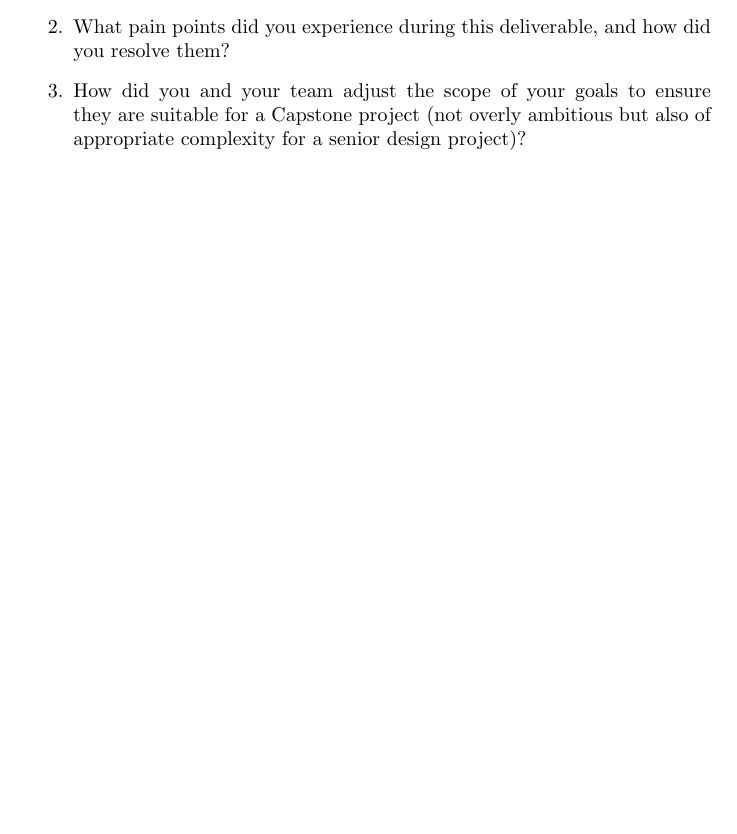
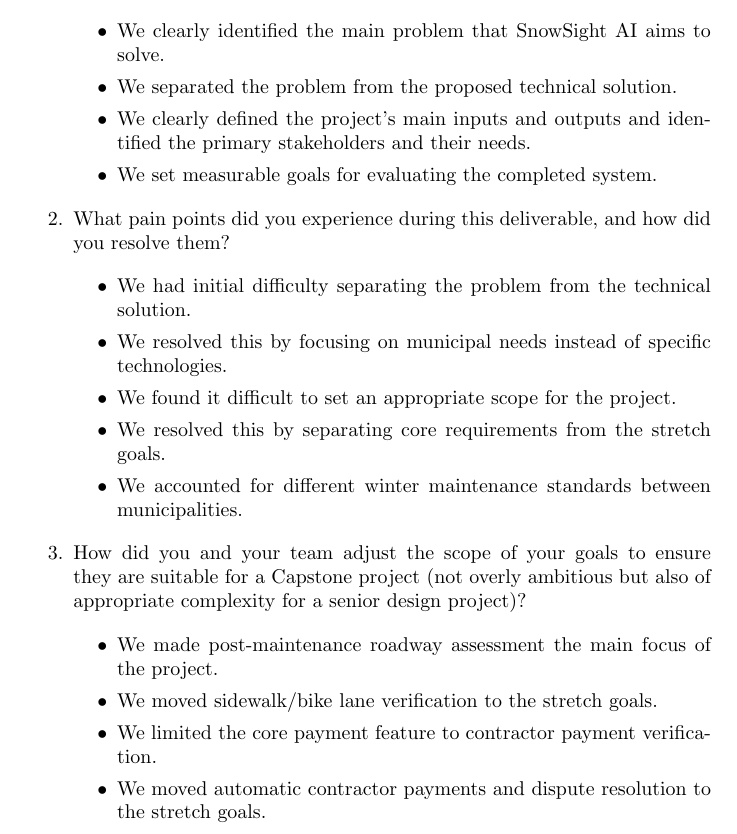
Before and after one commit to CodeMaster177/snowsight-ai, a LaTeX document (docs/ProblemStatementAndGoals/ProblemStatement.tex): part of page 7 of 7, cut at the place of the change, the shorter picture padded with empty space. Compiled offline with pdfLaTeX; a LaTeX package or settings file that is missing is left out.

Commit message:
Added Problem Statement Reflection

```diff
--- a/docs/ProblemStatementAndGoals/ProblemStatement.tex
+++ b/docs/ProblemStatementAndGoals/ProblemStatement.tex
@@ -331,13 +331,35 @@
 
     \item What went well while writing this deliverable?
 
+    \begin{itemize}
+        \item We clearly identified the main problem that SnowSight AI aims to solve.
+        \item We separated the problem from the proposed technical solution.
+        \item We clearly defined the project's main inputs and outputs and identified the primary stakeholders and their needs.
+        \item We set measurable goals for evaluating the completed system.
+    \end{itemize}
+
     \item What pain points did you experience during this deliverable, and how
     did you resolve them?
+
+    \begin{itemize}
+        \item We had initial difficulty separating the problem from the technical solution.
+        \item We resolved this by focusing on municipal needs instead of specific technologies.
+        \item We found it difficult to set an appropriate scope for the project.
+        \item We resolved this by separating core requirements from the stretch goals.
+        \item We accounted for different winter maintenance standards between municipalities.
+    \end{itemize}
 
     \item How did you and your team adjust the scope of your goals to ensure
     they are suitable for a Capstone project (not overly ambitious but also of
     appropriate complexity for a senior design project)?
 
+    \begin{itemize}
+        \item We made post-maintenance roadway assessment the main focus of the project.
+        \item We moved sidewalk/bike lane verification to the stretch goals.
+        \item We limited the core payment feature to contractor payment verification.
+        \item We moved automatic contractor payments and dispute resolution to the stretch goals.
+    \end{itemize}
+
 \end{enumerate}
 
 \end{document}
```
